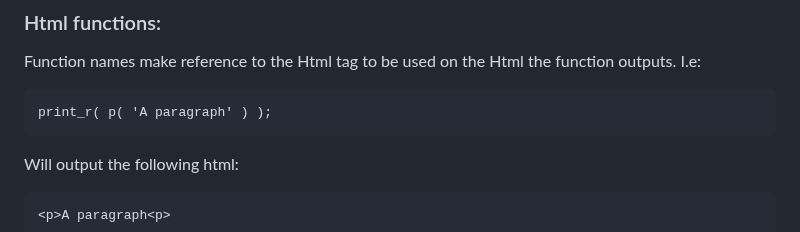
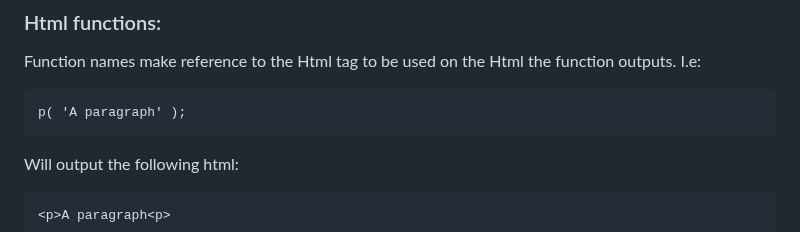
Before and after one commit to sebastopolys/GinsengHtml, a Markdown page: README.md, the part around the change. Drawn GitHub-style.

````diff
--- a/README.md
+++ b/README.md
@@ -63,7 +63,7 @@ class MyTemplateFileClass
 ### Html functions:
 Function names make reference to the Html tag to be used on the Html the function outputs. I.e:
 ```
-print_r( p( 'A paragraph' ) );
+p( 'A paragraph' );
 ```
 Will output the following html:
 ```
````
